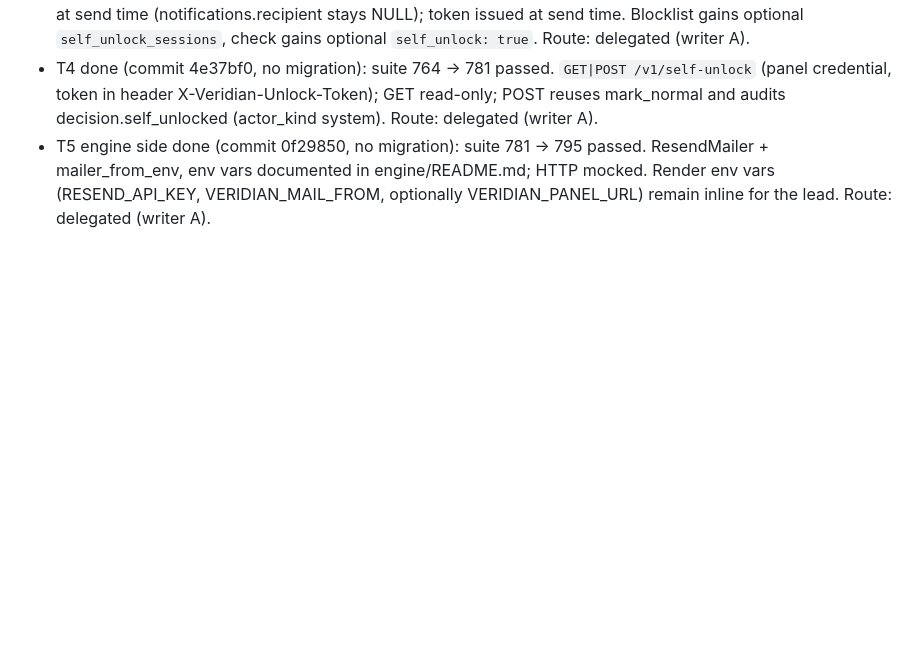
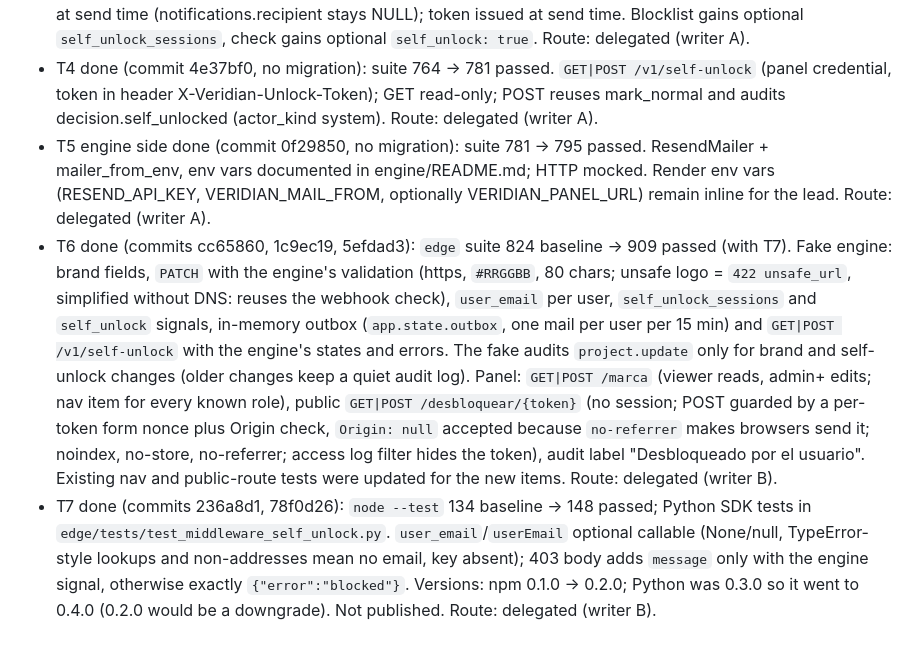
Before and after one commit to Juanalv1/veridian, a Markdown page: odd/tasks/email-self-unlock.md, the part around one of its changes. GitHub-like rendering; blank space fills up the shorter version.

Commit message:
docs(odd): record T6 and T7 evidence for self-unlock

```diff
--- a/odd/tasks/email-self-unlock.md
+++ b/odd/tasks/email-self-unlock.md
@@ -48,3 +48,5 @@ Created 2026-10-25.
 - T3 done (commit 6406f40, migration 0014): suite 739 -> 764 passed. Queued in create_decision (single place for rule and AI blocks, events and check paths); skipped in observe projects; address read from user_contact at send time (notifications.recipient stays NULL); token issued at send time. Blocklist gains optional `self_unlock_sessions`, check gains optional `self_unlock: true`. Route: delegated (writer A).
 - T4 done (commit 4e37bf0, no migration): suite 764 -> 781 passed. `GET|POST /v1/self-unlock` (panel credential, token in header X-Veridian-Unlock-Token); GET read-only; POST reuses mark_normal and audits decision.self_unlocked (actor_kind system). Route: delegated (writer A).
 - T5 engine side done (commit 0f29850, no migration): suite 781 -> 795 passed. ResendMailer + mailer_from_env, env vars documented in engine/README.md; HTTP mocked. Render env vars (RESEND_API_KEY, VERIDIAN_MAIL_FROM, optionally VERIDIAN_PANEL_URL) remain inline for the lead. Route: delegated (writer A).
+- T6 done (commits cc65860, 1c9ec19, 5efdad3): `edge` suite 824 baseline -> 909 passed (with T7). Fake engine: brand fields, `PATCH` with the engine's validation (https, `#RRGGBB`, 80 chars; unsafe logo = `422 unsafe_url`, simplified without DNS: reuses the webhook check), `user_email` per user, `self_unlock_sessions` and `self_unlock` signals, in-memory outbox (`app.state.outbox`, one mail per user per 15 min) and `GET|POST /v1/self-unlock` with the engine's states and errors. The fake audits `project.update` only for brand and self-unlock changes (older changes keep a quiet audit log). Panel: `GET|POST /marca` (viewer reads, admin+ edits; nav item for every known role), public `GET|POST /desbloquear/{token}` (no session; POST guarded by a per-token form nonce plus Origin check, `Origin: null` accepted because `no-referrer` makes browsers send it; noindex, no-store, no-referrer; access log filter hides the token), audit label "Desbloqueado por el usuario". Existing nav and public-route tests were updated for the new items. Route: delegated (writer B).
+- T7 done (commits 236a8d1, 78f0d26): `node --test` 134 baseline -> 148 passed; Python SDK tests in `edge/tests/test_middleware_self_unlock.py`. `user_email`/`userEmail` optional callable (None/null, TypeError-style lookups and non-addresses mean no email, key absent); 403 body adds `message` only with the engine signal, otherwise exactly `{"error":"blocked"}`. Versions: npm 0.1.0 -> 0.2.0; Python was 0.3.0 so it went to 0.4.0 (0.2.0 would be a downgrade). Not published. Route: delegated (writer B).
```
Also changed, not shown: other parts of odd/tasks/email-self-unlock.md (+2 -2 lines), HANDOFF.md (+1 -0 lines).
